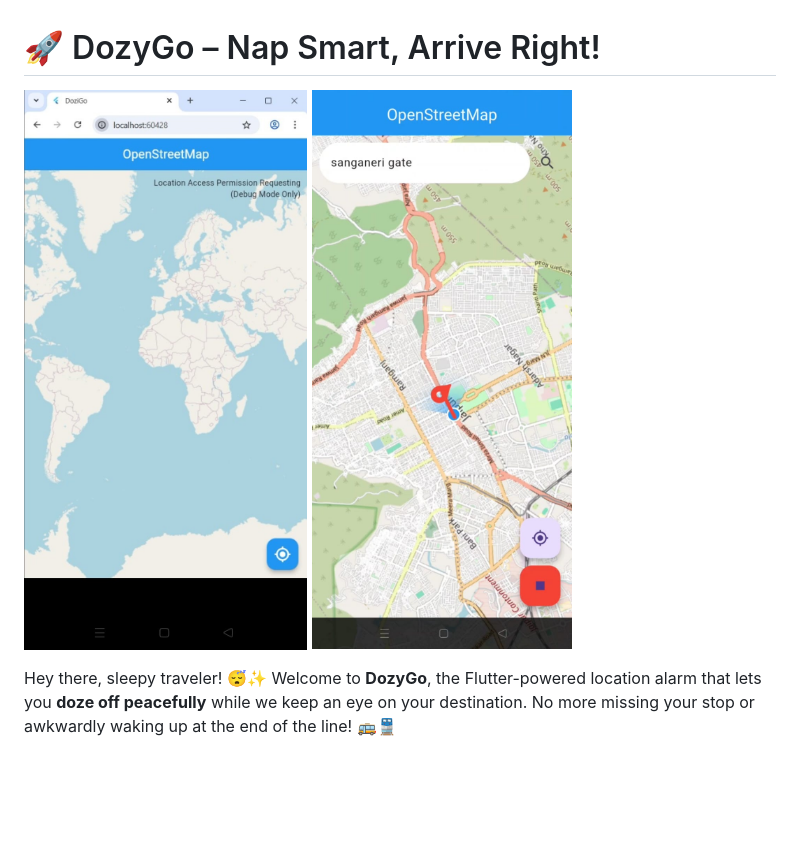
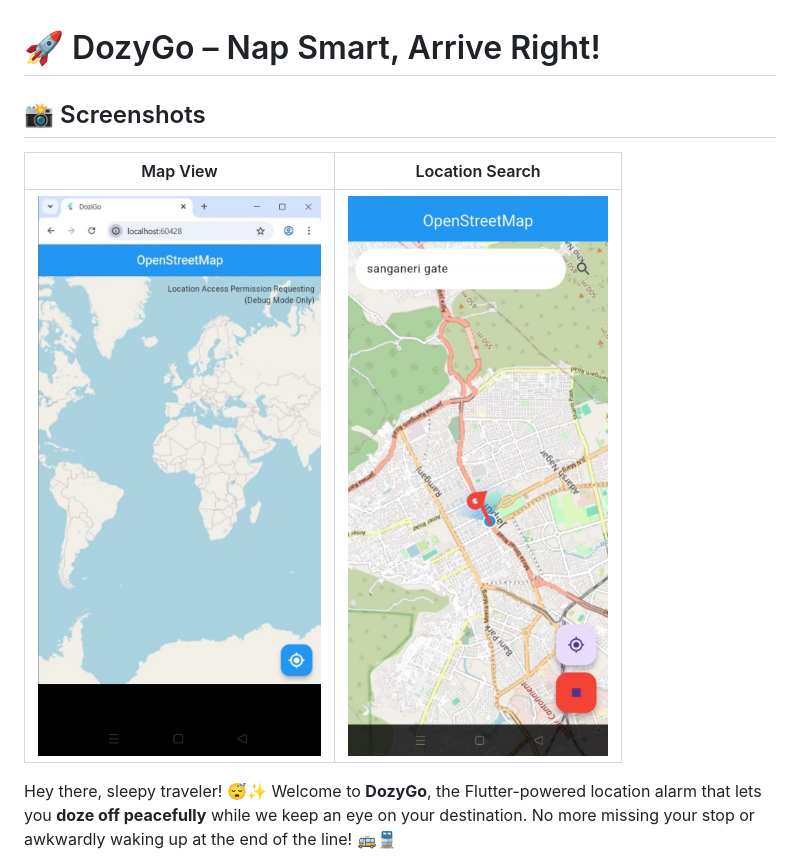
Before and after one commit to devourerrX/dozy_go, a Markdown page: README.md, the part around the change. Drawn GitHub-style; blank space fills up the shorter version.

Commit message:
Added screenshots

```diff
--- a/README.md
+++ b/README.md
@@ -1,7 +1,8 @@
 # 🚀 DozyGo – Nap Smart, Arrive Right!
-
-![Map Screen](assets/images/map.jpg)
-![Location Screen](assets/images/location.jpg)
+## 📸 Screenshots
+| Map View | Location Search |
+|----------|-----------------|
+| ![Map](assets/images/map.jpg) | ![Location](assets/images/location.jpg) |
 
 Hey there, sleepy traveler! 😴✨ Welcome to **DozyGo**, the Flutter-powered location alarm that lets you **doze off peacefully** while we keep an eye on your destination. No more missing your stop or awkwardly waking up at the end of the line! 🚌🚆
 
```
